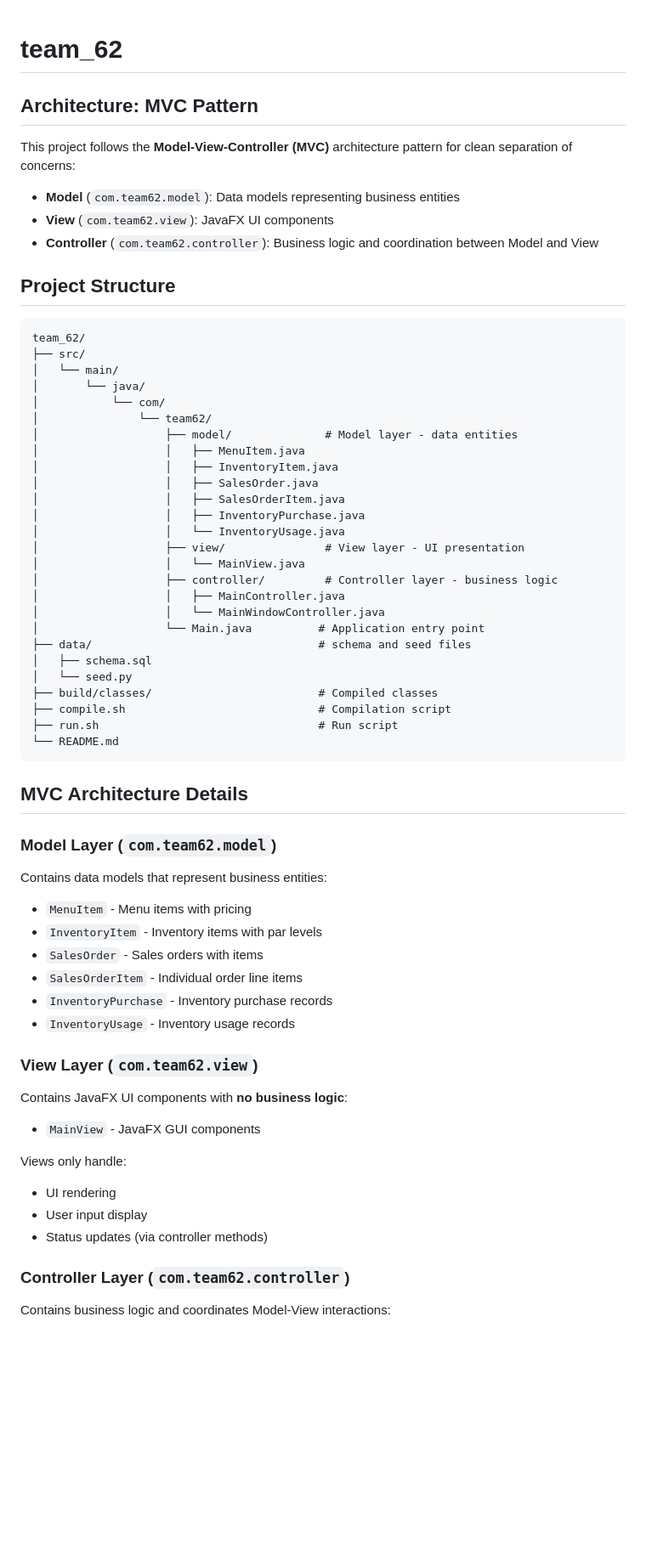
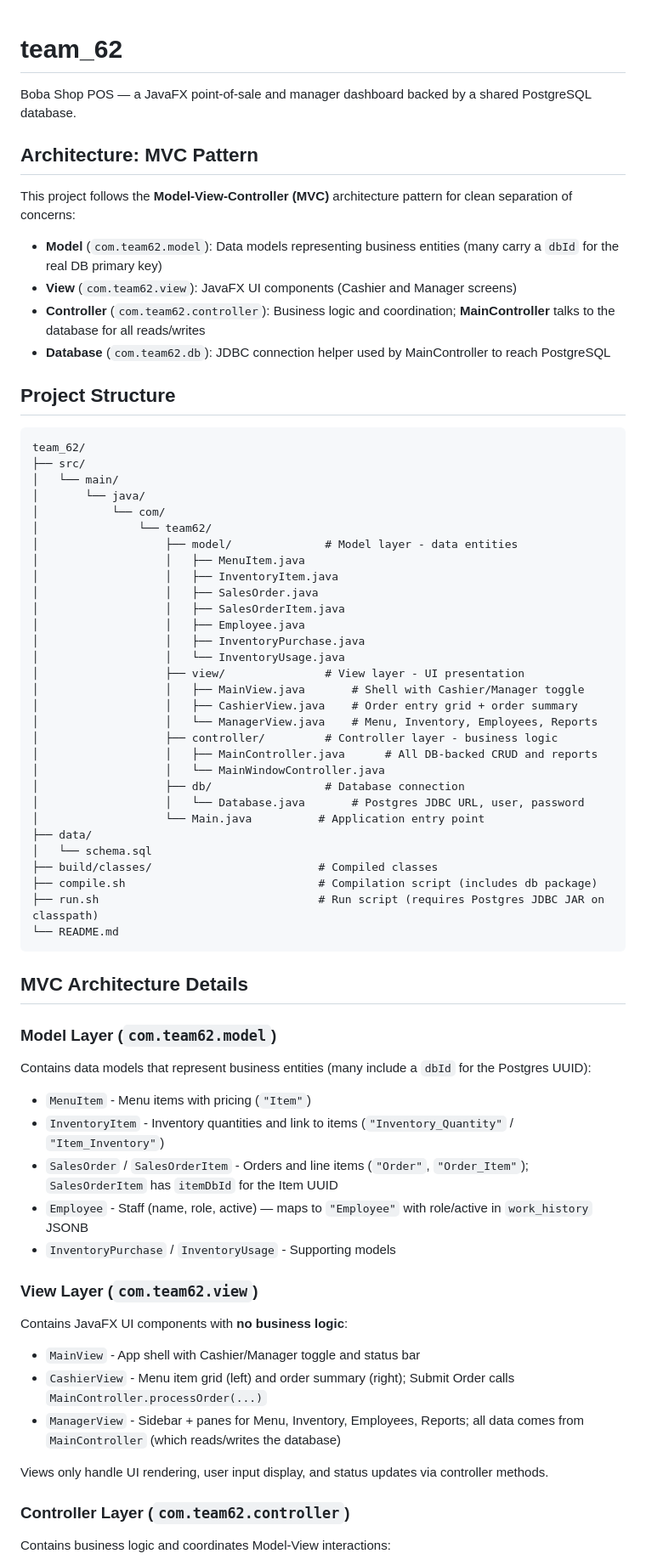
Before and after one commit to rishiiv/team_62, a Markdown page: README.md, the part around one of its changes. Shown at 85% size. Drawn GitHub-style; blank space fills up the shorter version.

````diff
--- a/README.md
+++ b/README.md
@@ -1,12 +1,15 @@
 # team_62
+
+Boba Shop POS — a JavaFX point-of-sale and manager dashboard backed by a shared PostgreSQL database.
 
 ## Architecture: MVC Pattern
 
 This project follows the **Model-View-Controller (MVC)** architecture pattern for clean separation of concerns:
 
-- **Model** (`com.team62.model`): Data models representing business entities
-- **View** (`com.team62.view`): JavaFX UI components
-- **Controller** (`com.team62.controller`): Business logic and coordination between Model and View
+- **Model** (`com.team62.model`): Data models representing business entities (many carry a `dbId` for the real DB primary key)
+- **View** (`com.team62.view`): JavaFX UI components (Cashier and Manager screens)
+- **Controller** (`com.team62.controller`): Business logic and coordination; **MainController** talks to the database for all reads/writes
+- **Database** (`com.team62.db`): JDBC connection helper used by MainController to reach PostgreSQL
 
 ## Project Structure
 
@@ -22,42 +25,44 @@ team_62/
 │                   │   ├── InventoryItem.java
 │                   │   ├── SalesOrder.java
 │                   │   ├── SalesOrderItem.java
+│                   │   ├── Employee.java
 │                   │   ├── InventoryPurchase.java
 │                   │   └── InventoryUsage.java
 │                   ├── view/               # View layer - UI presentation
-│                   │   └── MainView.java
+│                   │   ├── MainView.java       # Shell with Cashier/Manager toggle
+│                   │   ├── CashierView.java    # Order entry grid + order summary
+│                   │   └── ManagerView.java    # Menu, Inventory, Employees, Reports
 │                   ├── controller/         # Controller layer - business logic
-│                   │   ├── MainController.java
+│                   │   ├── MainController.java      # All DB-backed CRUD and reports
 │                   │   └── MainWindowController.java
+│                   ├── db/                 # Database connection
+│                   │   └── Database.java       # Postgres JDBC URL, user, password
 │                   └── Main.java          # Application entry point
-├── data/                                  # schema and seed files
-│   ├── schema.sql
-│   └── seed.py
+├── data/
+│   └── schema.sql
 ├── build/classes/                         # Compiled classes
-├── compile.sh                             # Compilation script
-├── run.sh                                 # Run script
+├── compile.sh                             # Compilation script (includes db package)
+├── run.sh                                 # Run script (requires Postgres JDBC JAR on classpath)
 └── README.md
 ```
 
 ## MVC Architecture Details
 
 ### Model Layer (`com.team62.model`)
-Contains data models that represent business entities:
-- `MenuItem` - Menu items with pricing
-- `InventoryItem` - Inventory items with par levels
-- `SalesOrder` - Sales orders with items
-- `SalesOrderItem` - Individual order line items
-- `InventoryPurchase` - Inventory purchase records
-- `InventoryUsage` - Inventory usage records
+Contains data models that represent business entities (many include a `dbId` for the Postgres UUID):
+- `MenuItem` - Menu items with pricing (`"Item"`)
+- `InventoryItem` - Inventory quantities and link to items (`"Inventory_Quantity"` / `"Item_Inventory"`)
+- `SalesOrder` / `SalesOrderItem` - Orders and line items (`"Order"`, `"Order_Item"`); `SalesOrderItem` has `itemDbId` for the Item UUID
+- `Employee` - Staff (name, role, active) — maps to `"Employee"` with role/active in `work_history` JSONB
+- `InventoryPurchase` / `InventoryUsage` - Supporting models
 
 ### View Layer (`com.team62.view`)
 Contains JavaFX UI components with **no business logic**:
-- `MainView` - JavaFX GUI components
+- `MainView` - App shell with Cashier/Manager toggle and status bar
+- `CashierView` - Menu item grid (left) and order summary (right); Submit Order calls `MainController.processOrder(...)`
+- `ManagerView` - Sidebar + panes for Menu, Inventory, Employees, Reports; all data comes from `MainController` (which reads/writes the database)
 
-Views only handle:
-- UI rendering
-- User input display
-- Status updates (via controller methods)
+Views only handle UI rendering, user input display, and status updates via controller methods.
 
 ### Controller Layer (`com.team62.controller`)
 Contains business logic and coordinates Model-View interactions:
````
Also changed, not shown: other parts of README.md (+81 -45 lines).
